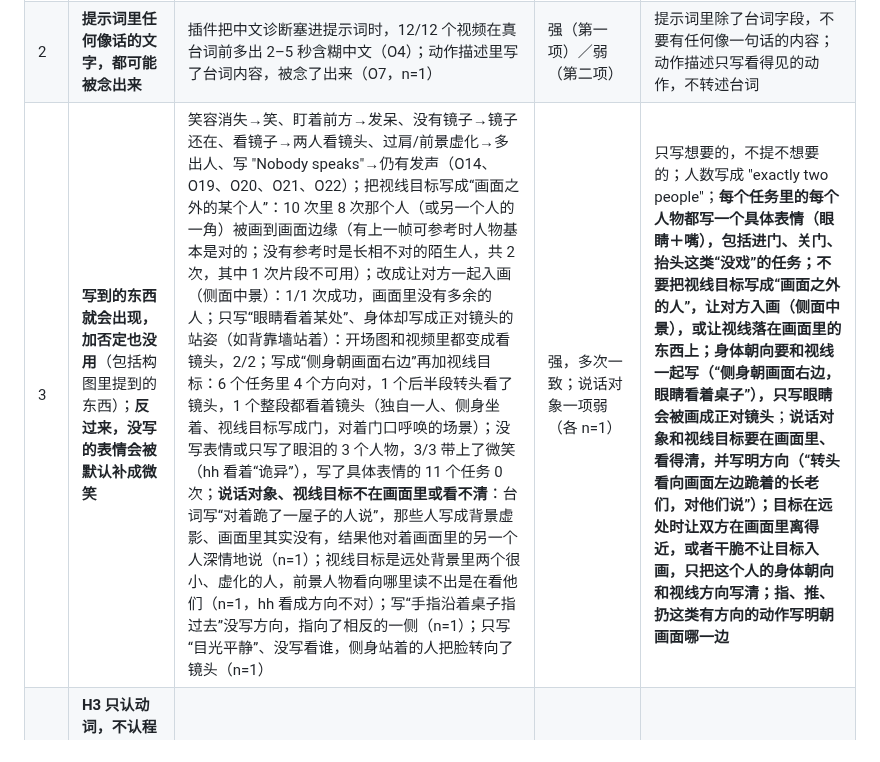
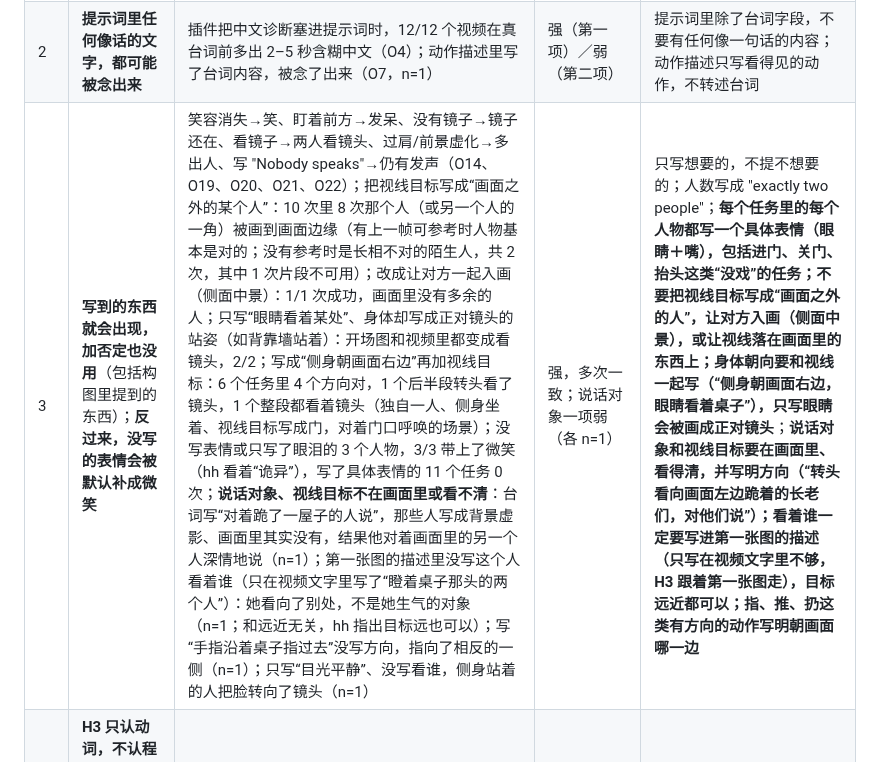
Before and after one commit to hehaiwei1234-glitch/minimaxH3-To-yunfuwuqi, a Markdown page: docs/H3通用规律.md, the part around the change. Drawn GitHub-style.

```diff
--- a/docs/H3通用规律.md
+++ b/docs/H3通用规律.md
@@ -41,7 +41,7 @@ hh 在做 AI 短剧生产线，视频由 H3 生成。H3 有自己的脾气：很
 |---|---|---|---|---|
 | 1 | **声音不听你的。** 台词开口比计划晚几秒，结束常贴着片尾，嘴型跟着实际声音走；这个延迟不随种子、任务长度变；提示词里写的时间窗被无视；没台词的片段也会出声；人名读音每次不同 | 6 秒任务 33 个样本，开口中位数 2.9 秒（计划 0.5 秒，范围 1.0–5.1）（O25）；另一批 1.75–4.9 秒（O34）；晚开口不随种子变（O16）；12 对同种子同台词、只换画面文字，声音几乎一样（O26）；给每段多加 1.5 秒，语速变慢、尾字仍丢（O3）；没台词片 6/6 有发声（O31）；"基利安"每集读音都不同（O32、O35）。**以上都是中文台词。** 英语：第 1 集 17 个任务 hh 听着都念完了（O47，听感）；**第 3 集 7 句逐句核对（语音识别＋看嘴型，hh 听感暂未发现问题）：计划开口 0.8–2.4 秒，实际 1.8–4.5 秒，平均晚 1.8 秒；5/7 句念完后离片尾不到 0.8 秒，最紧的两句只剩 0.2 秒（一句是 6 秒任务里的 7 个单词，一句是 5 秒任务里的 3 个单词）；7 句里 4 句在句子中间停顿 1–1.5 秒，耳语和呼唤的语气更明显（第 6 集再 3 句里 2 句停顿 1.3–2 秒；其中“先喊一声名字、再接一句话”的写法，名字后停约 2 秒，后半句被挤进最后 1 秒，念完离片尾只剩约 0.2 秒；这 3 句开口分别在 1.75、2.6、4.1 秒）；语速不固定（3 个词的耳语拉长到 3.8 秒，7 个词压进 1.9 秒）；嘴型跟着实际声音走，声音晚开口嘴也晚张（6 句一致，1 句看不清）；7 句全是通顺英语、没有乱码，Lily、Paul 读对（识别）；Killian 这个名字没被念到，未测** | 强（中文）；英语中（n=10 句） | 一个任务只放一句短台词（英语 ≤6 个单词更稳）；**一句话里不要“先喊名字、再接一句话”（名字后会停很久，后半句被挤到片尾）；要喊名字就让名字自成一句，或把名字放到句末**；**有台词的任务不要用 5 秒，用 6 秒以上**；台词后的余量靠“保留原始尾部”（插件自带），不靠提示词里的时间；不要指望提示词里的开口时间；验收时听结尾；少用外来人名 |
 | 2 | **提示词里任何像话的文字，都可能被念出来** | 插件把中文诊断塞进提示词时，12/12 个视频在真台词前多出 2–5 秒含糊中文（O4）；动作描述里写了台词内容，被念了出来（O7，n=1） | 强（第一项）／弱（第二项） | 提示词里除了台词字段，不要有任何像一句话的内容；动作描述只写看得见的动作，不转述台词 |
-| 3 | **写到的东西就会出现，加否定也没用**（包括构图里提到的东西）；**反过来，没写的表情会被默认补成微笑** | 笑容消失→笑、盯着前方→发呆、没有镜子→镜子还在、看镜子→两人看镜头、过肩/前景虚化→多出人、写 "Nobody speaks"→仍有发声（O14、O19、O20、O21、O22）；把视线目标写成“画面之外的某个人”：10 次里 8 次那个人（或另一个人的一角）被画到画面边缘（有上一帧可参考时人物基本是对的；没有参考时是长相不对的陌生人，共 2 次，其中 1 次片段不可用）；改成让对方一起入画（侧面中景）：1/1 次成功，画面里没有多余的人；只写“眼睛看着某处”、身体却写成正对镜头的站姿（如背靠墙站着）：开场图和视频里都变成看镜头，2/2；写成“侧身朝画面右边”再加视线目标：6 个任务里 4 个方向对，1 个后半段转头看了镜头，1 个整段都看着镜头（独自一人、侧身坐着、视线目标写成门，对着门口呼唤的场景）；没写表情或只写了眼泪的 3 个人物，3/3 带上了微笑（hh 看着“诡异”），写了具体表情的 11 个任务 0 次；**说话对象、视线目标不在画面里或看不清**：台词写“对着跪了一屋子的人说”，那些人写成背景虚影、画面里其实没有，结果他对着画面里的另一个人深情地说（n=1）；视线目标是远处背景里两个很小、虚化的人，前景人物看向哪里读不出是在看他们（n=1，hh 看成方向不对）；写“手指沿着桌子指过去”没写方向，指向了相反的一侧（n=1）；只写“目光平静”、没写看谁，侧身站着的人把脸转向了镜头（n=1） | 强，多次一致；说话对象一项弱（各 n=1） | 只写想要的，不提不想要的；人数写成 "exactly two people"；**每个任务里的每个人物都写一个具体表情（眼睛＋嘴），包括进门、关门、抬头这类“没戏”的任务；不要把视线目标写成“画面之外的人”，让对方入画（侧面中景），或让视线落在画面里的东西上；身体朝向要和视线一起写（“侧身朝画面右边，眼睛看着桌子”），只写眼睛会被画成正对镜头**；**说话对象和视线目标要在画面里、看得清，并写明方向（“转头看向画面左边跪着的长老们，对他们说”）；目标在远处时让双方在画面里离得近，或者干脆不让目标入画，只把这个人的身体朝向和视线方向写清；指、推、扔这类有方向的动作写明朝画面哪一边** |
+| 3 | **写到的东西就会出现，加否定也没用**（包括构图里提到的东西）；**反过来，没写的表情会被默认补成微笑** | 笑容消失→笑、盯着前方→发呆、没有镜子→镜子还在、看镜子→两人看镜头、过肩/前景虚化→多出人、写 "Nobody speaks"→仍有发声（O14、O19、O20、O21、O22）；把视线目标写成“画面之外的某个人”：10 次里 8 次那个人（或另一个人的一角）被画到画面边缘（有上一帧可参考时人物基本是对的；没有参考时是长相不对的陌生人，共 2 次，其中 1 次片段不可用）；改成让对方一起入画（侧面中景）：1/1 次成功，画面里没有多余的人；只写“眼睛看着某处”、身体却写成正对镜头的站姿（如背靠墙站着）：开场图和视频里都变成看镜头，2/2；写成“侧身朝画面右边”再加视线目标：6 个任务里 4 个方向对，1 个后半段转头看了镜头，1 个整段都看着镜头（独自一人、侧身坐着、视线目标写成门，对着门口呼唤的场景）；没写表情或只写了眼泪的 3 个人物，3/3 带上了微笑（hh 看着“诡异”），写了具体表情的 11 个任务 0 次；**说话对象、视线目标不在画面里或看不清**：台词写“对着跪了一屋子的人说”，那些人写成背景虚影、画面里其实没有，结果他对着画面里的另一个人深情地说（n=1）；第一张图的描述里没写这个人看着谁（只在视频文字里写了“瞪着桌子那头的两个人”）：她看向了别处，不是她生气的对象（n=1；和远近无关，hh 指出目标远也可以）；写“手指沿着桌子指过去”没写方向，指向了相反的一侧（n=1）；只写“目光平静”、没写看谁，侧身站着的人把脸转向了镜头（n=1） | 强，多次一致；说话对象一项弱（各 n=1） | 只写想要的，不提不想要的；人数写成 "exactly two people"；**每个任务里的每个人物都写一个具体表情（眼睛＋嘴），包括进门、关门、抬头这类“没戏”的任务；不要把视线目标写成“画面之外的人”，让对方入画（侧面中景），或让视线落在画面里的东西上；身体朝向要和视线一起写（“侧身朝画面右边，眼睛看着桌子”），只写眼睛会被画成正对镜头**；**说话对象和视线目标要在画面里、看得清，并写明方向（“转头看向画面左边跪着的长老们，对他们说”）；**看着谁一定要写进第一张图的描述**（只写在视频文字里不够，H3 跟着第一张图走），目标远近都可以；指、推、扔这类有方向的动作写明朝画面哪一边** |
 | 4 | **H3 只认动词，不认程度词。** "小幅度、只、轻轻"都被无视，动作按动词默认的幅度做满 | 小幅推进→放大 3 到 4 倍，3/3（O29）；只转头→整个身体转，O23 的 2/2、O28 的 3/3 | 强 | 选默认幅度刚好合适的动词；大姿势放进开场图，文字只负责说话 |
 | 5 | **开场图决定一切：人数、位置、手、物件、构图。文字只负责动作。** 开场图里错了，视频里一直错 | 多出的人是开场图带来的（O12，n=1）；无主的手在开场图里就已无主（O13，n=1）；单人构图偏边是开场图定的（O11）；17 号开场图是双开门，推开后是空房间（O43）；左右位置、房间摆设每个片段都在变（O44、O45）；第 3 集把固定布局写成句子后，“某人始终在某人左边”8/8 保持，“门在画面左边”在画面里有门的片基本保持（只有 1 个特写片门跑到了右边）；退场：只写“离开并关门”、没写站位和走向时，人没有出画，而是留在屋内一侧反手关门（n=1，动作本身干净，关门声也对得上）；把站位、走向和结尾写清（人在门的哪一侧、往哪个方向走、结尾画面里还有没有他）后，两种拍法都做成了：背对镜头走进门里并把门带上，房间留空；人在门外把门拉过来挡住自己（n=2）；**背景串场**：一部剧里先后用过几个不同的场景（有室内也有户外）之后，个别户外任务的开场图会整张画成前面用过的室内房间——人物和衣着是对的，只有背景整个换了，视频从头到尾都在室内（n=3：前两次整个任务都在室内；第三次任务开头在户外，约 1 秒处溶进一间灰色的室内房间，一直保持到结尾；提示词里没有写错什么，原因不明）；**动作的起点由开场图决定**：有起有落的动作（人立、跳起）如果开场图画的已经是最高点，文字再写“人立”，H3 没有起点可动，姿势定住整个任务（n=2，像悬浮）；开场图画动作之前的姿势（四蹄着地），文字写“起身→抬高→落回”，2、3、5 秒三种长度都完整做完了起→立→落（3/3），但一次人立只占约 1–2 秒，其余时间站着不动 | 强（多个案例）；退场一项弱（n=3，1 次失败、2 次成功）；背景串场 n=3，原因不明；动作起点 3 对 2 | 开场图生成后先检查人数、手、居中、镜子、表情；固定布局写成句子（"门在画面左边，莉莉始终在基利安左边"，门、衣架、沙发这些固定物写全）；要连贯可以用“承接前段”（见二）；**“离开、出门”要写清：人在门的哪一侧、朝哪个方向走、门怎么关、结尾画面里不再有这个人（把结尾写进最后一句）**；**要拍“有起有落的动作”（人立、跳起）：开场图画动作之前的姿势，文字把起、高点、落都写成动词，任务写 2 秒左右**；**开场图出来后第一眼先看背景是不是这场戏的场景（偶尔会整个串成别的房间），不对就只重做这一个任务；户外戏在提示词里把户外特征写足（天空、地面、远处的树和围栏），是否有效没验证** |
 | 6 | **画面里的每个动作和声音，都要有一个看得见的来源。** 没有来源，H3 会找最近的东西顶上 | 手从画面边缘伸进来→手无主，对比 3 个种子都如此（O27）；敲门声→男主的手去敲墙（O41）；门开着、把手却在转，观众看着像鬼（O42）；帘子自己合拢（第 2 集 01 号，hh 观看，尚未写入归档）；反面：写了关门声、画面里有人拉门时，声音与动作同步（第 3 集，n=1） | 中，5 个不同案例，各自 n 很小 | 动作写清是谁的手在动，且那只手在画面里；声音要有看得见的发声体；门把手只在关着的门上动 |
```
Also changed, not shown: CLAUDE.md (+3 -1 lines), docs/Claude易错点自查清单.md (+1 -1 lines).
